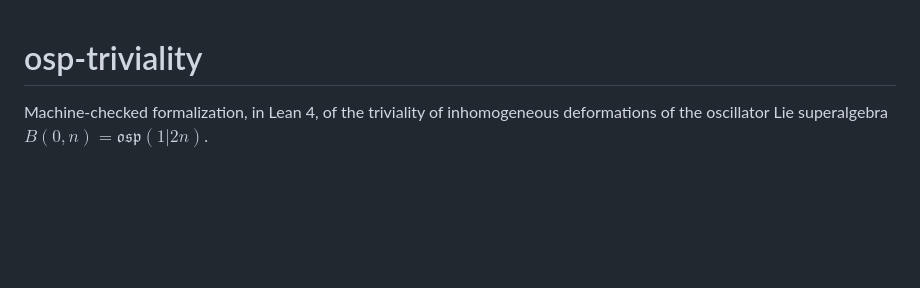
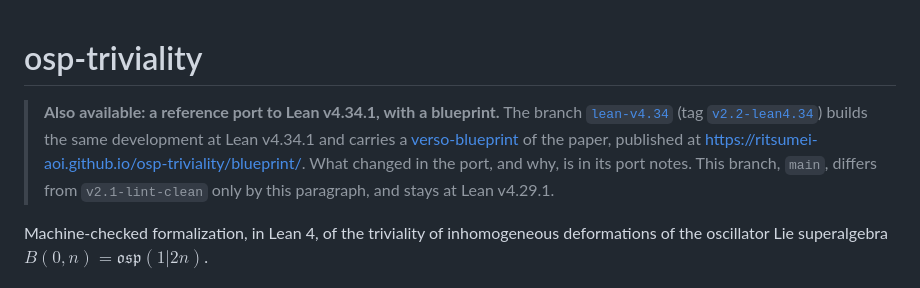
Before and after one commit to ritsumei-aoi/osp-triviality, a Markdown page: README.md, the part around the change. Rendered like a GitHub page; blank space fills up the shorter version.

Commit message:
README: point to the Lean v4.34.1 port and its blueprint (branch lean-v4.34, tag v2.2-lean4.34)
Co-Authored-By: Claude Opus 5.5 <noreply@anthropic.com>

```diff
--- a/README.md
+++ b/README.md
@@ -1,4 +1,12 @@
 # osp-triviality
+
+> **Also available: a reference port to Lean v4.34.1, with a blueprint.** The branch
+> [`lean-v4.34`](../../tree/lean-v4.34) (tag [`v2.2-lean4.34`](../../releases/tag/v2.2-lean4.34))
+> builds the same development at Lean v4.34.1 and carries a
+> [verso-blueprint](https://github.com/leanprover/verso-blueprint) of the paper, published at
+> <https://ritsumei-aoi.github.io/osp-triviality/blueprint/>. What changed in the port, and why, is
+> in its port notes. This branch, `main`, differs from `v2.1-lint-clean` only by this paragraph,
+> and stays at Lean v4.29.1.
 
 Machine-checked formalization, in Lean 4, of the triviality of inhomogeneous deformations of the
 oscillator Lie superalgebra $B(0,n)=\mathfrak{osp}(1|2n)$.
```
